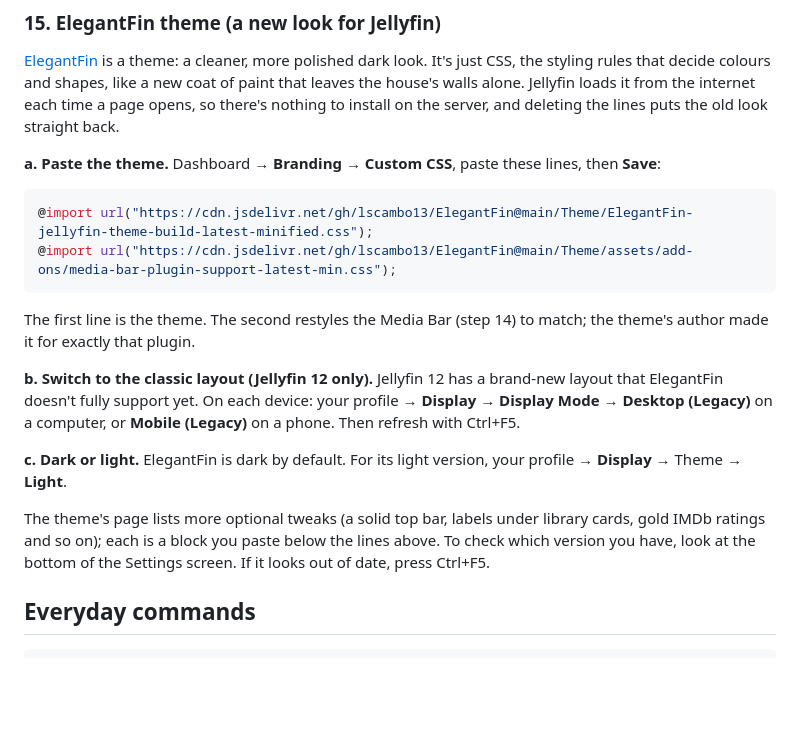
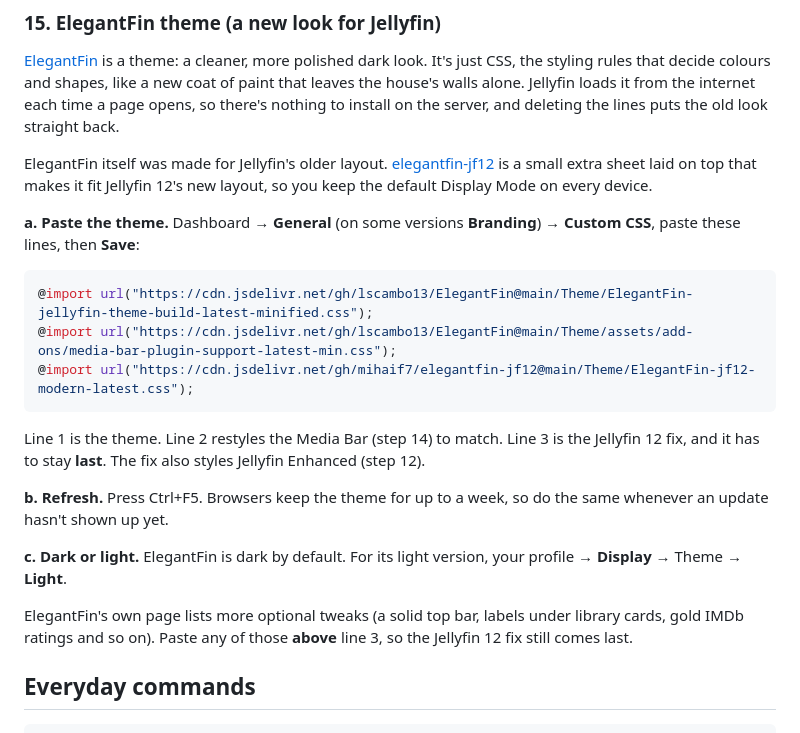
Before and after one commit to scjevans/jevans.cloud, a Markdown page: server/README.md, the part around the change. Rendered like a GitHub page; blank space fills up the shorter version.

Commit message:
README: add the Jellyfin 12 companion sheet to ElegantFin (step 15)
Co-Authored-By: Claude Opus 5.5 (1M context) <noreply@anthropic.com>
Claude-Session: https://claude.ai/code/session_01TUeEiQq7a5mQuSF5a2o2Hv

````diff
--- a/server/README.md
+++ b/server/README.md
@@ -559,26 +559,30 @@ It's just CSS, the styling rules that decide colours and shapes, like a new coat
 house's walls alone. Jellyfin loads it from the internet each time a page opens, so there's nothing to
 install on the server, and deleting the lines puts the old look straight back.
 
-**a. Paste the theme.** Dashboard → **Branding** → **Custom CSS**, paste these lines, then **Save**:
+ElegantFin itself was made for Jellyfin's older layout. [elegantfin-jf12](https://github.com/mihaif7/elegantfin-jf12)
+is a small extra sheet laid on top that makes it fit Jellyfin 12's new layout, so you keep the default
+Display Mode on every device.
+
+**a. Paste the theme.** Dashboard → **General** (on some versions **Branding**) → **Custom CSS**, paste
+these lines, then **Save**:
 
 ```css
 @import url("https://cdn.jsdelivr.net/gh/lscambo13/ElegantFin@main/Theme/ElegantFin-jellyfin-theme-build-latest-minified.css");
 @import url("https://cdn.jsdelivr.net/gh/lscambo13/ElegantFin@main/Theme/assets/add-ons/media-bar-plugin-support-latest-min.css");
+@import url("https://cdn.jsdelivr.net/gh/mihaif7/elegantfin-jf12@main/Theme/ElegantFin-jf12-modern-latest.css");
 ```
 
-The first line is the theme. The second restyles the Media Bar (step 14) to match; the theme's author
-made it for exactly that plugin.
+Line 1 is the theme. Line 2 restyles the Media Bar (step 14) to match. Line 3 is the Jellyfin 12 fix,
+and it has to stay **last**. The fix also styles Jellyfin Enhanced (step 12).
 
-**b. Switch to the classic layout (Jellyfin 12 only).** Jellyfin 12 has a brand-new layout that
-ElegantFin doesn't fully support yet. On each device: your profile → **Display** → **Display Mode** →
-**Desktop (Legacy)** on a computer, or **Mobile (Legacy)** on a phone. Then refresh with Ctrl+F5.
+**b. Refresh.** Press Ctrl+F5. Browsers keep the theme for up to a week, so do the same whenever an
+update hasn't shown up yet.
 
 **c. Dark or light.** ElegantFin is dark by default. For its light version, your profile → **Display** →
 Theme → **Light**.
 
-The theme's page lists more optional tweaks (a solid top bar, labels under library cards, gold IMDb
-ratings and so on); each is a block you paste below the lines above. To check which version you have,
-look at the bottom of the Settings screen. If it looks out of date, press Ctrl+F5.
+ElegantFin's own page lists more optional tweaks (a solid top bar, labels under library cards, gold IMDb
+ratings and so on). Paste any of those **above** line 3, so the Jellyfin 12 fix still comes last.
 
 ## Everyday commands
 
````
